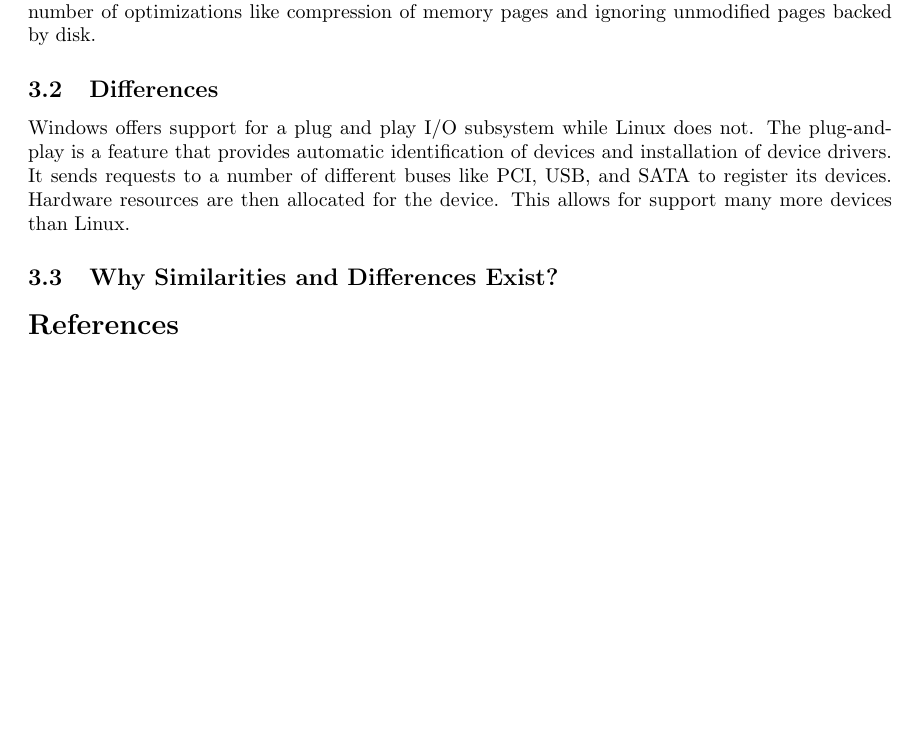
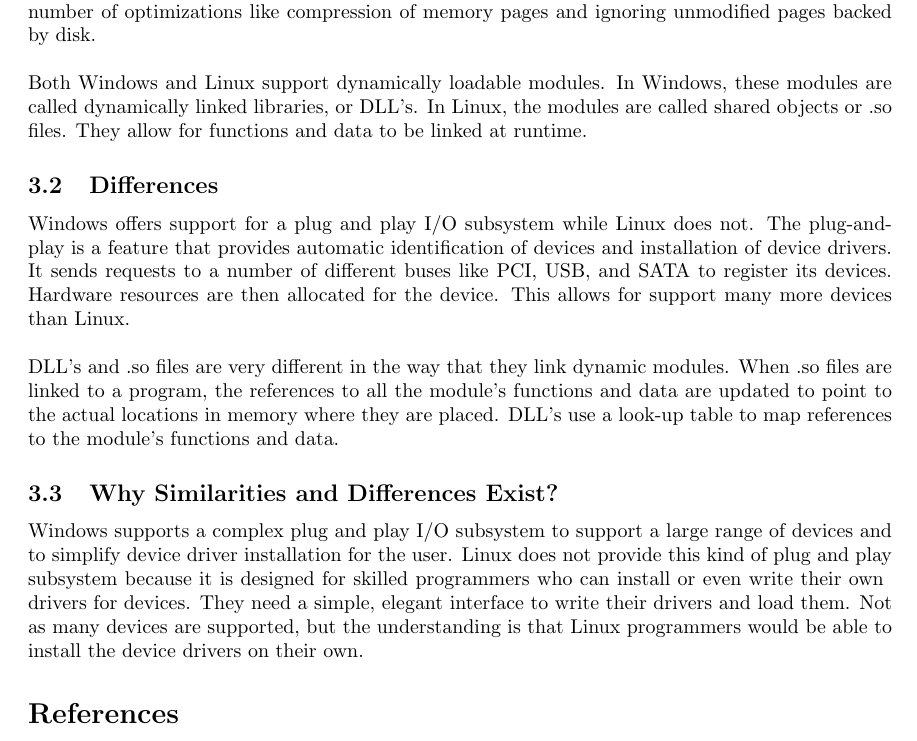
Before and after one commit to caushikh/CS444-final-paper, a LaTeX document (CS444_final_paper.tex): part of page 5 of 8, cut so that both start at the same text, the shorter picture padded with empty space. Compiled offline with pdfLaTeX.

Commit message:
dlls vs shared objects

```diff
--- a/CS444_final_paper.tex
+++ b/CS444_final_paper.tex
@@ -206,6 +206,12 @@
 It involves saving the computer's state to the disk and then powering down to
 save power. Windows performs a number of optimizations like compression of
 memory pages and ignoring unmodified pages backed by disk.
+\\
+\linebreak
+Both Windows and Linux support dynamically loadable modules. In Windows, these
+modules are called dynamically linked libraries, or DLL's. In Linux, the
+modules are called shared objects or .so files. They allow for functions and
+data to be linked at runtime.
 \subsection{Differences}
 Windows offers support for a plug and play I/O subsystem while Linux does not.
 The plug-and-play is a feature that provides automatic identification of
@@ -213,7 +219,22 @@
 different buses like PCI, USB, and SATA to register its devices. Hardware
 resources are then allocated for the device. This allows for support many more
 devices than Linux.
+\\
+\linebreak
+DLL's and .so files are very different in the way that they link dynamic
+modules. When .so files are linked to a program, the references to all the
+module's functions and data are updated to point to the actual locations in
+memory where they are placed. DLL's use a look-up table to map references to
+the module's functions and data.
 \subsection{Why Similarities and Differences Exist?}
+Windows supports a complex plug and play I/O subsystem to support a large
+range of devices and to simplify device driver installation for the user.
+Linux does not provide this kind of plug and play subsystem because it is
+designed for skilled programmers who can install or even write their own
+drivers for devices. They need a simple, elegant interface to write their
+drivers and load them. Not as many devices are supported, but the understanding
+is that Linux programmers would be able to install the device drivers on their
+own.
 %input the pygmentized output of mt19937ar.c, using a (hopefully) unique name
 %this file only exists at compile time. Feel free to change that.
 %\input{__mt19937ar.c.tex}
```
